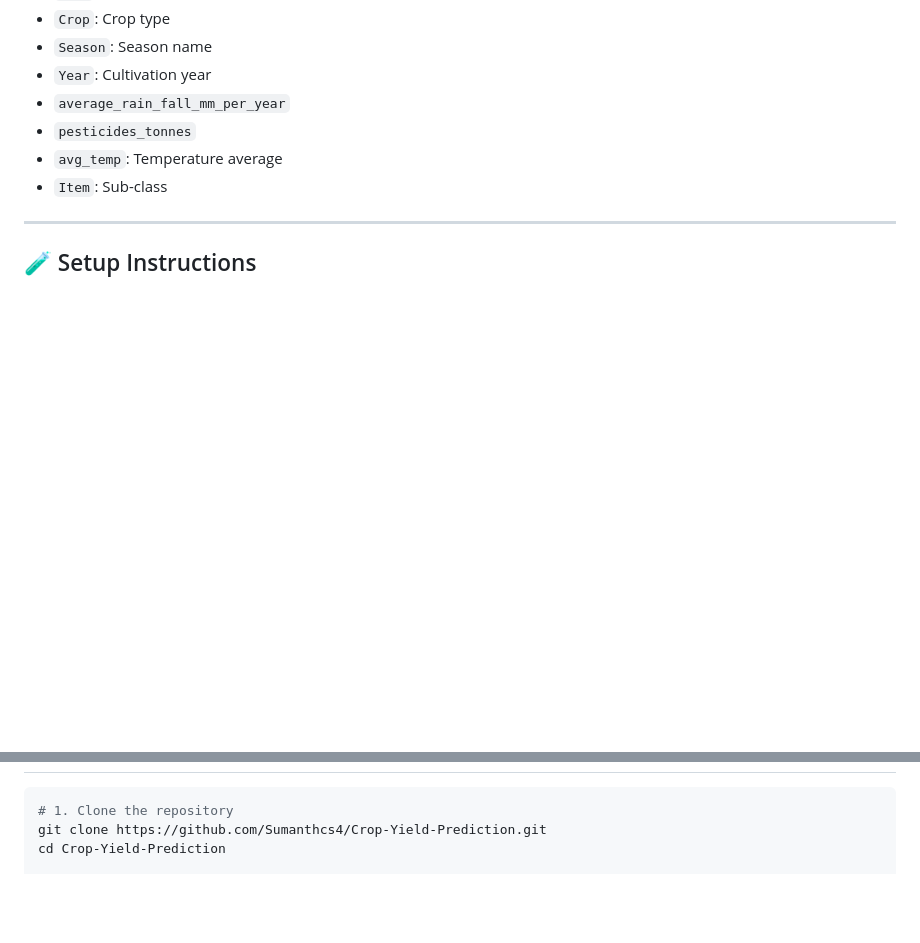
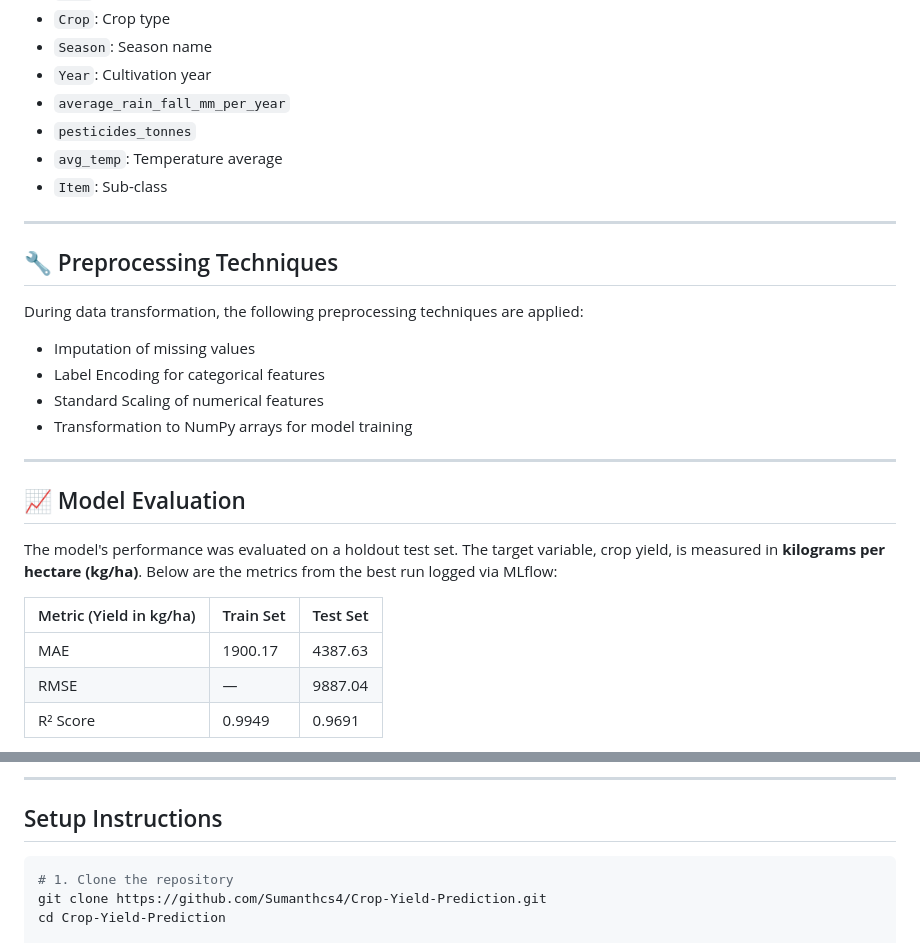
Before and after one commit to Sumanthcs4/Crop-Yield-Prediction, a Markdown page: README.md, 2 parts joined by grey strips. Drawn GitHub-style; blank space fills up the shorter version.

````diff
--- a/README.md
+++ b/README.md
@@ -80,4 +113,24 @@ graph TD
 
 ---
 
-## 🧪 Setup Instructions
+## 🔧 Preprocessing Techniques
+
+During data transformation, the following preprocessing techniques are applied:
+
+* Imputation of missing values
+* Label Encoding for categorical features
+* Standard Scaling of numerical features
+* Transformation to NumPy arrays for model training
+
+---
+
+## 📈 Model Evaluation
+
+The model's performance was evaluated on a holdout test set. The target variable, crop yield, is measured in **kilograms per hectare (kg/ha)**. Below are the metrics from the best run logged via MLflow:
+
+| Metric (Yield in kg/ha) | Train Set | Test Set |
+| ----------------------- | --------- | -------- |
+| MAE                     | 1900.17   | 4387.63  |
+| RMSE                    | —         | 9887.04  |
+| R² Score                | 0.9949    | 0.9691   |
+
@@ -84,3 +160,6 @@ graph TD
+---
+
+##  Setup Instructions
 
 ```bash
 # 1. Clone the repository
````
Also changed, not shown: other parts of README.md (+90 -13 lines).
